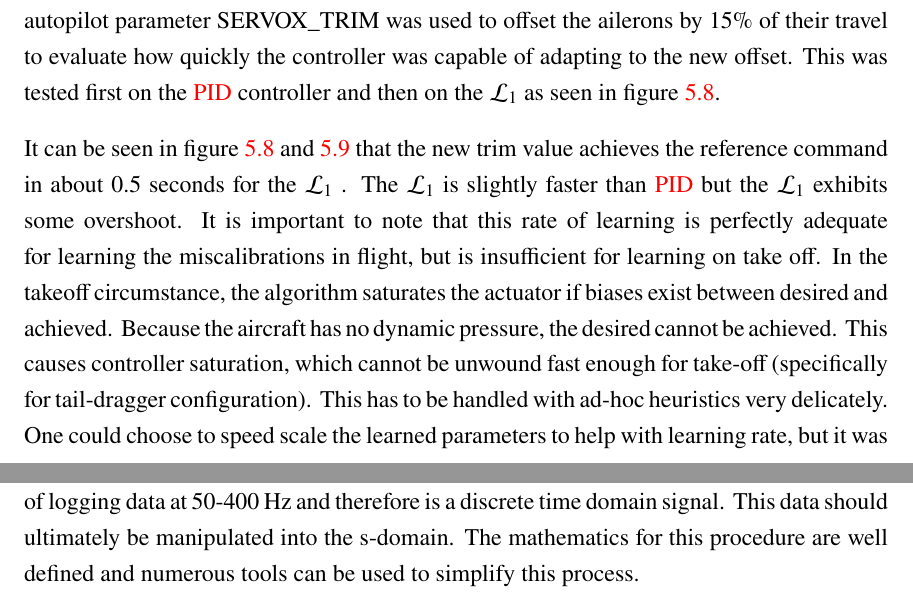
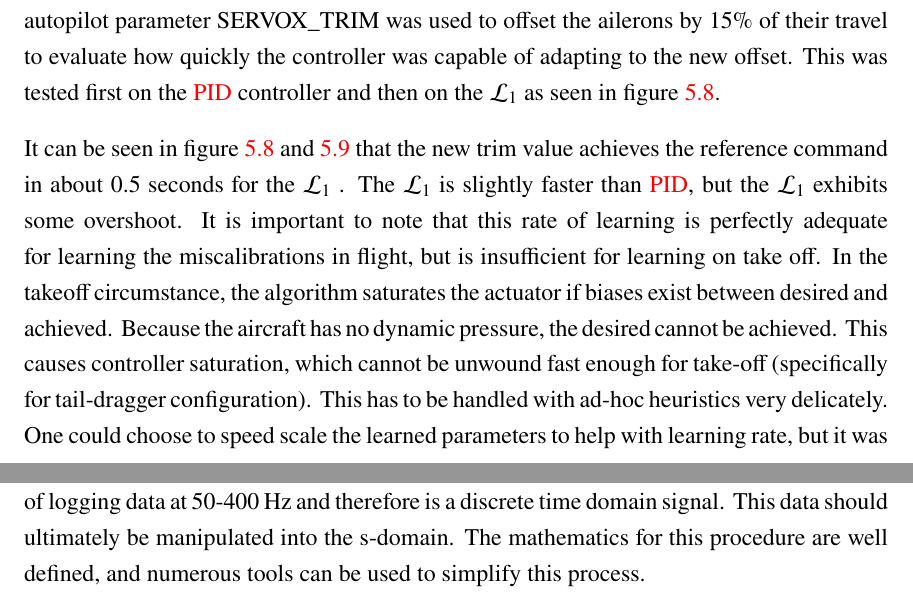
Before and after one commit to rbeall/nps-thesis, a LaTeX thesis (thesis.tex, which reads chapter5.tex): two parts of pages 60 and 61 of 93, joined at a grey line, cut so that both start at the same text. Compiled offline with pdfLaTeX; a missing font is replaced by an installed copy or a similar font.

Commit message:
Chapter 5: Clean up

```diff
--- a/chapter5.tex
+++ b/chapter5.tex
@@ -87,12 +87,12 @@ The \Lone adaptive control provided fast learning of airframe actuator miscalibr
   \label{fig:trim_learn2}
 \end{figure}
 
-It can be seen in figure~\ref{fig:trim_learn} and \ref{fig:trim_learn2} that the new trim value achieves the reference command in about 0.5 seconds for the \Lone.  The \Lone is slightly faster than \ac{PID} but the \Lone exhibits some overshoot.  It is important to note that this rate of learning is perfectly adequate for learning the miscalibrations in flight, but is insufficient for learning on take off.  In the takeoff circumstance, the algorithm saturates the actuator if biases exist between desired and achieved.  Because the aircraft has no dynamic pressure, the desired cannot be achieved.  This causes controller saturation, which cannot be unwound fast enough for take-off (specifically for tail-dragger configuration).  This has to be handled with ad-hoc heuristics very delicately.  One could choose to speed scale the learned parameters to help with learning rate, but it was not chosen for this research because this controller is also utilized in tail-sitter configurations where the zero airspeed would cause the controller to refuse to learn when in \ac{VTOL} mode.
+It can be seen in figure~\ref{fig:trim_learn} and \ref{fig:trim_learn2} that the new trim value achieves the reference command in about 0.5 seconds for the \Lone.  The \Lone is slightly faster than \ac{PID}, but the \Lone exhibits some overshoot.  It is important to note that this rate of learning is perfectly adequate for learning the miscalibrations in flight, but is insufficient for learning on take off.  In the takeoff circumstance, the algorithm saturates the actuator if biases exist between desired and achieved.  Because the aircraft has no dynamic pressure, the desired cannot be achieved.  This causes controller saturation, which cannot be unwound fast enough for take-off (specifically for tail-dragger configuration).  This has to be handled with ad-hoc heuristics very delicately.  One could choose to speed scale the learned parameters to help with learning rate, but it was not chosen for this research because this controller is also utilized in tail-sitter configurations where the zero airspeed would cause the controller to refuse to learn when in \ac{VTOL} mode.
 
 \section{Flight Test Results}\label{sec:flight_test}
 
 \subsection{Data Collection}
-The Pixhawk autopilot was used to capture roll and pitch rates $(\dot{p},\dot{q})$ for the test vehicle as well as the pilot's command inputs.  These outputs and inputs were the essential building blocks for creating pitch rate and roll rate models for the test vehicle.  The autopilot is capable of logging data at 50-400 Hz and therefore is a discrete time domain signal.  This data should ultimately be manipulated into the s-domain.  The mathematics for this procedure are well defined and numerous tools can be used to simplify this process.
+The Pixhawk autopilot was used to capture roll and pitch rates $(\dot{p},\dot{q})$ for the test vehicle as well as the pilot's command inputs.  These outputs and inputs were the essential building blocks for creating pitch rate and roll rate models for the test vehicle.  The autopilot is capable of logging data at 50-400 Hz and therefore is a discrete time domain signal.  This data should ultimately be manipulated into the s-domain.  The mathematics for this procedure are well defined, and numerous tools can be used to simplify this process.
 
 It is crucial to ensure there is sufficient frequency content in the data recorded.  Exciting multiple frequencies in the time domain ensures the regression techniques have an adequate sample space to search for polynomial coefficients.  Exciting adequate frequency inputs is analogous to only sampling at one independent variable and expecting to get a regression fit from a non-changing dependent variable.
 
```
